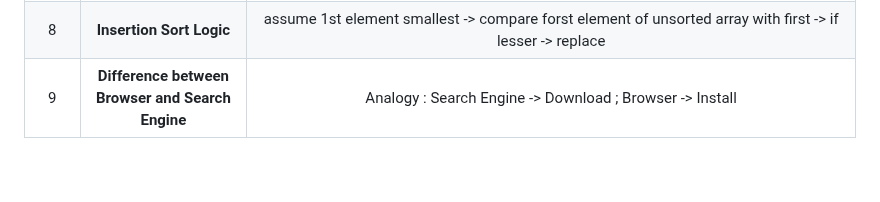
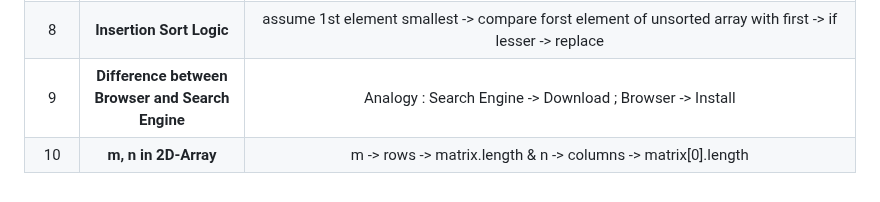
Before and after one commit to pbtech25/CODE-CHRONICLE, a Markdown page: README.md, the part around the change. Rendered like a GitHub page.

Commit message:
Modified RAEDME.md

```diff
--- a/README.md
+++ b/README.md
@@ -49,3 +49,4 @@ Started coding on 05/11/2023
 |    7    |       **Insertion Sort name Inspiration**        |                                                                                    From deck of cards, cards we get are in sorted manner. So, as soon as we get a new card we place it in it's respective correct position so as the whole set becomes sorted.                                                                                     |
 |    8    |             **Insertion Sort Logic**             |                                                                                                                     assume 1st element smallest -> compare forst element of unsorted array with first -> if lesser -> replace                                                                                                                      |
 |    9    | **Difference between Browser and Search Engine** |                                                                                                                                              Analogy : Search Engine -> Download ; Browser -> Install                                                                                                                                              |
+|   10    |               **m, n in 2D-Array**               |                                                                                                                                           m -> rows -> matrix.length & n -> columns -> matrix[0].length                                                                                                                                            |
```
